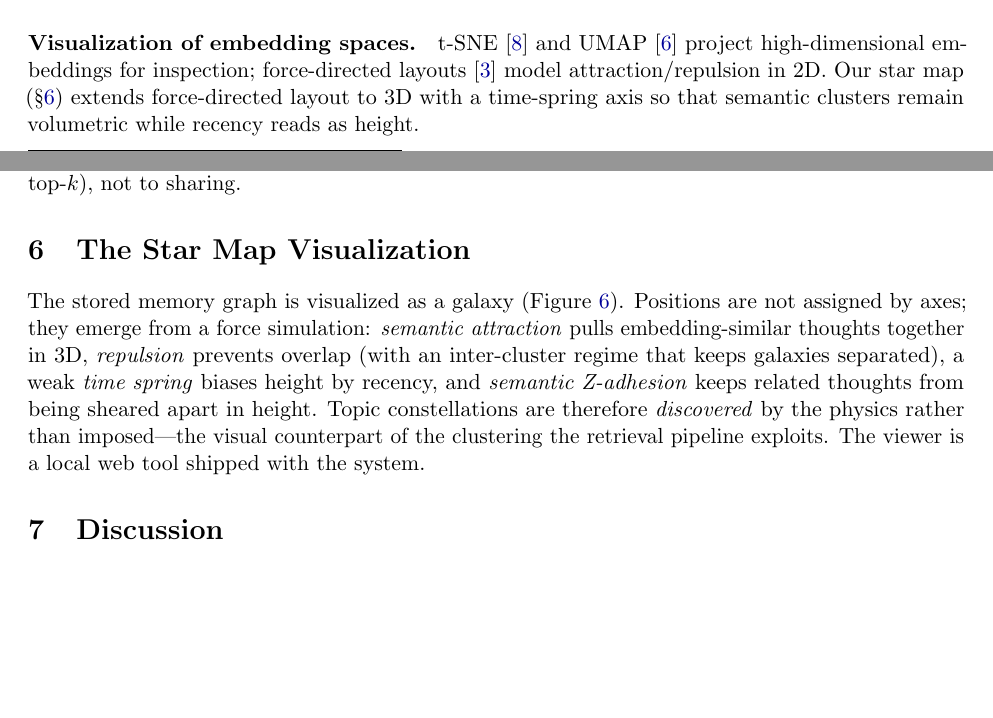
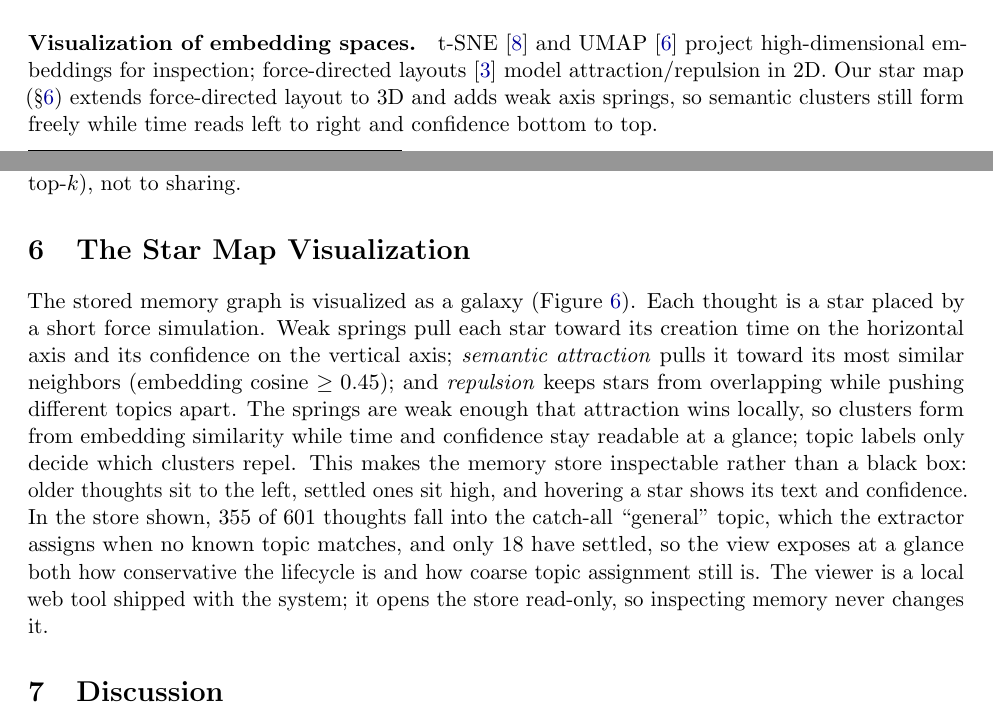
Before and after one commit to AngryKiwiWithLegs/Noesis, a LaTeX paper (paper/main.tex): two parts of pages 2 and 6 of 12, joined at a grey line, cut so that both start at the same text, the shorter picture padded with empty space. Compiled offline with pdfLaTeX.

Commit message:
docs(paper): describe the star map as the viewer actually builds it
The star map text described an older design (time as height, a
"semantic Z-adhesion" force). The viewer (serve_galaxy_v2.py) springs time
to X and confidence to Y, never applies the Z-adhesion parameter, and uses
topic labels to repel clusters, so constellations are not purely
"discovered". Rewrite the Section 6 paragraph and the related-work
sentence to match, restore "color encodes topic" in the caption (the
screenshot's button reads "Color by Age", i.e. topic mode), and end the
section on what the view is useful for: inspecting lifecycle state and
topic coverage, read-only.

Co-Authored-By: Claude Opus 5.5 <noreply@anthropic.com>

```diff
--- a/paper/main.tex
+++ b/paper/main.tex
@@ -158,8 +158,9 @@ advantage of user-scoped rather than tool-scoped memory.
 t-SNE~\citep{tsne} and UMAP~\citep{umap} project high-dimensional
 embeddings for inspection; force-directed layouts~\citep{forcedirected}
 model attraction/repulsion in 2D. Our star map (\S\ref{sec:viz}) extends
-force-directed layout to 3D with a time-spring axis so that semantic
-clusters remain volumetric while recency reads as height.
+force-directed layout to 3D and adds weak axis springs, so semantic
+clusters still form freely while time reads left to right and confidence
+bottom to top.
 
 % ══════════════════════════════════════════════════════════════════════════════
 \section{System Design}
@@ -439,15 +440,22 @@ below top-$k$), not to sharing.
 \end{figure}
 
 The stored memory graph is visualized as a galaxy (Figure~\ref{fig:starmap}).
-Positions are not assigned by axes; they emerge from a force simulation:
-\emph{semantic attraction} pulls embedding-similar thoughts together in 3D,
-\emph{repulsion} prevents overlap (with an inter-cluster regime that keeps
-galaxies separated), a weak \emph{time spring} biases height by recency,
-and \emph{semantic Z-adhesion} keeps related thoughts from being sheared
-apart in height. Topic constellations are therefore \emph{discovered} by
-the physics rather than imposed---the visual counterpart of the clustering
-the retrieval pipeline exploits. The viewer is a local web tool shipped
-with the system.
+Each thought is a star placed by a short force simulation. Weak springs
+pull each star toward its creation time on the horizontal axis and its
+confidence on the vertical axis; \emph{semantic attraction} pulls it toward
+its most similar neighbors (embedding cosine $\geq 0.45$); and
+\emph{repulsion} keeps stars from overlapping while pushing different
+topics apart. The springs are weak enough that attraction wins locally, so
+clusters form from embedding similarity while time and confidence stay
+readable at a glance; topic labels only decide which clusters repel. This
+makes the memory store inspectable rather than a black box: older thoughts
+sit to the left, settled ones sit high, and hovering a star shows its text
+and confidence. In the store shown, 355 of 601 thoughts fall into the
+catch-all ``general'' topic, which the extractor assigns when no known
+topic matches, and only 18 have settled, so the view exposes at a glance
+both how conservative the lifecycle is and how coarse topic assignment
+still is. The viewer is a local web tool shipped with the system; it opens
+the store read-only, so inspecting memory never changes it.
 
 % ══════════════════════════════════════════════════════════════════════════════
 \section{Discussion}
```
Also changed, not shown: paper/main.tex (6 more changed lines).
